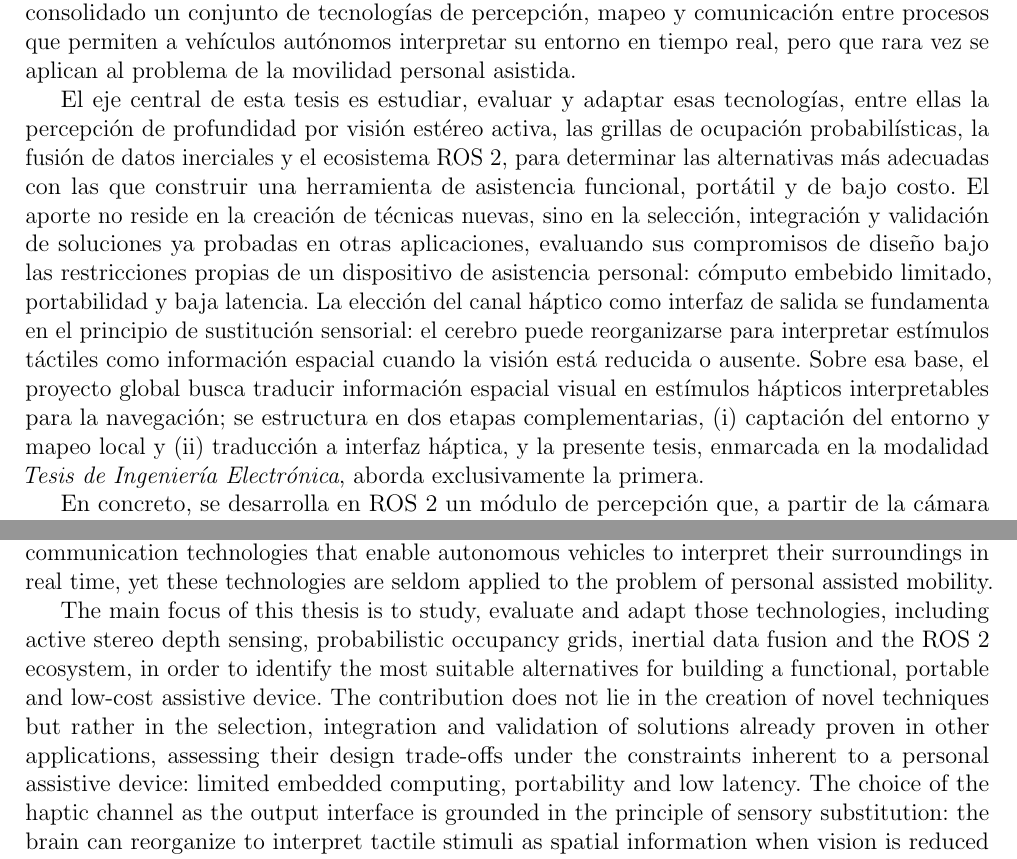
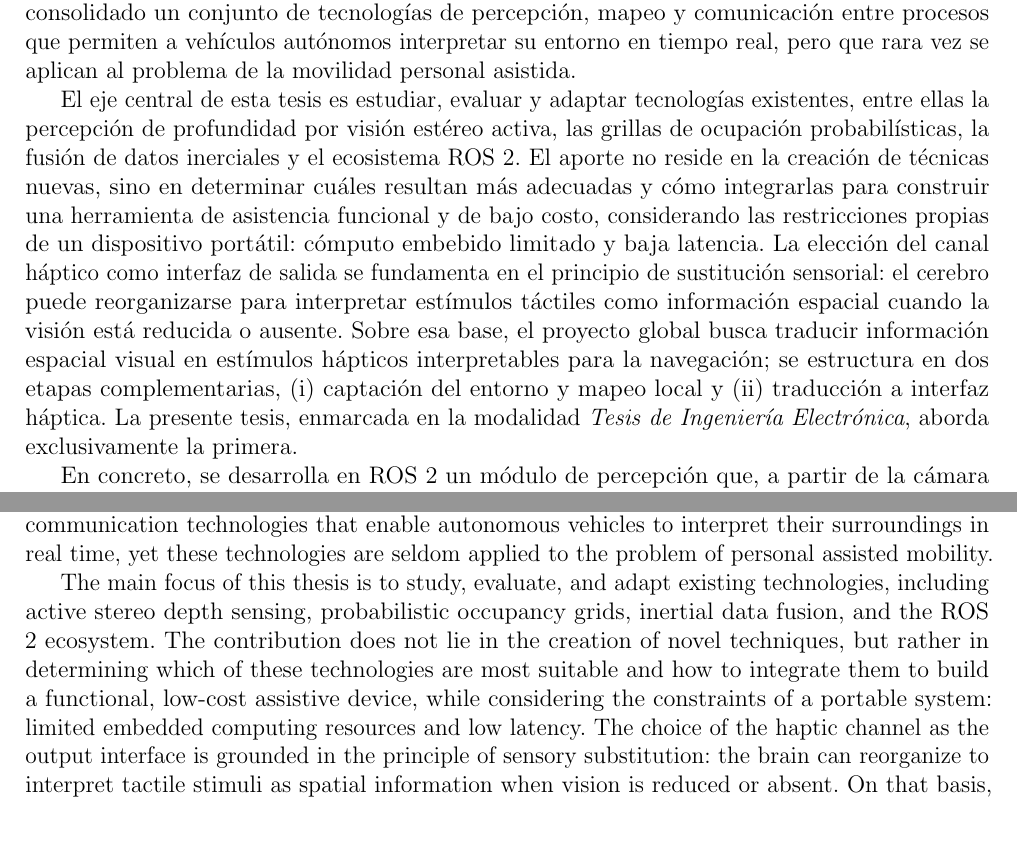
Before and after one commit to TomasdeA/Fiuba-Tesis-Docs, a LaTeX thesis (Informe/main.tex, which reads Informe/Desarrollo/abstract.tex, Informe/Desarrollo/resumen.tex): two parts of pages 2 and 3 of 69, joined at a grey line, cut so that both start at the same text, the shorter picture padded with empty space. Compiled offline with pdfLaTeX.

Commit message:
Mejora claridad resumen/abstract

```diff
--- a/Informe/Desarrollo/abstract.tex
+++ b/Informe/Desarrollo/abstract.tex
@@ -5,13 +5,11 @@ as mobile robotics have consolidated a set of perception, mapping and inter-proc
 technologies that enable autonomous vehicles to interpret their surroundings in real time, yet
 these technologies are seldom applied to the problem of personal assisted mobility.
 
-The main focus of this thesis is to study, evaluate and adapt those
-technologies, including active stereo depth sensing, probabilistic occupancy grids, inertial data
-fusion and the ROS 2 ecosystem, in order to identify the most suitable alternatives for building a
-functional, portable and low-cost assistive device. The contribution does not lie in the creation
-of novel techniques but rather in the selection, integration and validation of solutions already
-proven in other applications, assessing their design trade-offs under the constraints inherent to a
-personal assistive device: limited embedded computing, portability and low latency. The choice of
-the haptic channel as the output interface is grounded in the principle of sensory substitution:
-the brain can reorganize to interpret tactile stimuli as spatial information
-when vision is reduced or absent. On that basis, the broader project seeks to translate visual
+The main focus of this thesis is to study, evaluate, and adapt existing technologies, including
+active stereo depth sensing, probabilistic occupancy grids, inertial data fusion, and the ROS 2
+ecosystem. The contribution does not lie in the creation of novel techniques, but rather in
+determining which of these technologies are most suitable and how to integrate them to build a
+functional, low-cost assistive device, while considering the constraints of a portable system:
+limited embedded computing resources and low latency. The choice of the haptic channel as the
+output interface is grounded in the principle of sensory substitution: the brain can reorganize to
+interpret tactile stimuli as spatial information when vision is reduced or absent. On that basis,
--- a/Informe/Desarrollo/resumen.tex
+++ b/Informe/Desarrollo/resumen.tex
@@ -6,19 +6,17 @@ consolidado un conjunto de tecnologías de percepción, mapeo y comunicación en
 permiten a vehículos autónomos interpretar su entorno en tiempo real, pero que rara vez se aplican
 al problema de la movilidad personal asistida.
 
-El eje central de esta tesis es estudiar, evaluar y adaptar esas
-tecnologías, entre ellas la percepción de profundidad por visión estéreo activa, las grillas de
-ocupación probabilísticas, la fusión de datos inerciales y el ecosistema ROS~2, para determinar las
-alternativas más adecuadas con las que construir una herramienta de asistencia funcional, portátil
-y de bajo costo. El aporte no reside en la creación de técnicas nuevas, sino en la selección,
-integración y validación de soluciones ya probadas en otras aplicaciones, evaluando sus compromisos de
-diseño bajo las restricciones propias de un dispositivo de asistencia personal: cómputo embebido
-limitado, portabilidad y baja latencia. La elección del canal háptico como interfaz de salida se
-fundamenta en el principio de sustitución sensorial: el cerebro puede
+El eje central de esta tesis es estudiar, evaluar y adaptar tecnologías existentes, entre ellas la
+percepción de profundidad por visión estéreo activa, las grillas de ocupación probabilísticas, la
+fusión de datos inerciales y el ecosistema ROS~2. El aporte no reside en la creación de técnicas
+nuevas, sino en determinar cuáles resultan más adecuadas y cómo integrarlas para construir una
+herramienta de asistencia funcional y de bajo costo, considerando las restricciones propias de un
+dispositivo portátil: cómputo embebido limitado y baja latencia. La elección del canal háptico como
+interfaz de salida se fundamenta en el principio de sustitución sensorial: el cerebro puede
 reorganizarse para interpretar estímulos táctiles como información espacial cuando la visión está
 reducida o ausente. Sobre esa base, el proyecto global busca traducir información espacial visual
 en estímulos hápticos interpretables para la navegación; se estructura en dos etapas
-complementarias, (i)~captación del entorno y mapeo local y (ii)~traducción a interfaz háptica, y la
+complementarias, (i)~captación del entorno y mapeo local y (ii)~traducción a interfaz háptica. La
 presente tesis, enmarcada en la modalidad \textit{Tesis de Ingeniería Electrónica}, aborda
 exclusivamente la primera.
 
```
Also changed, not shown: Informe/Desarrollo/abstract.tex (8 more changed lines).
